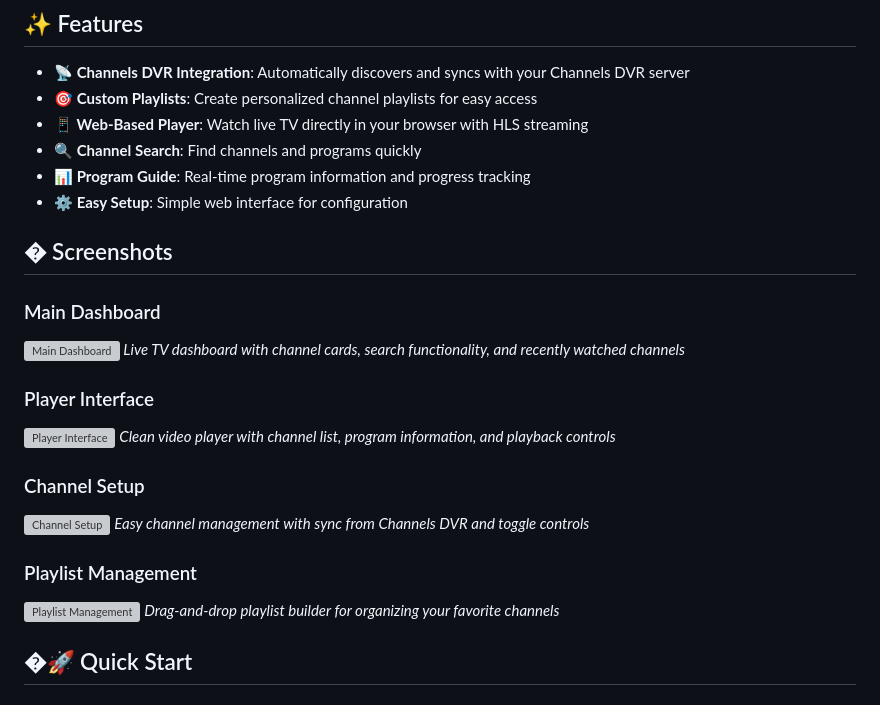
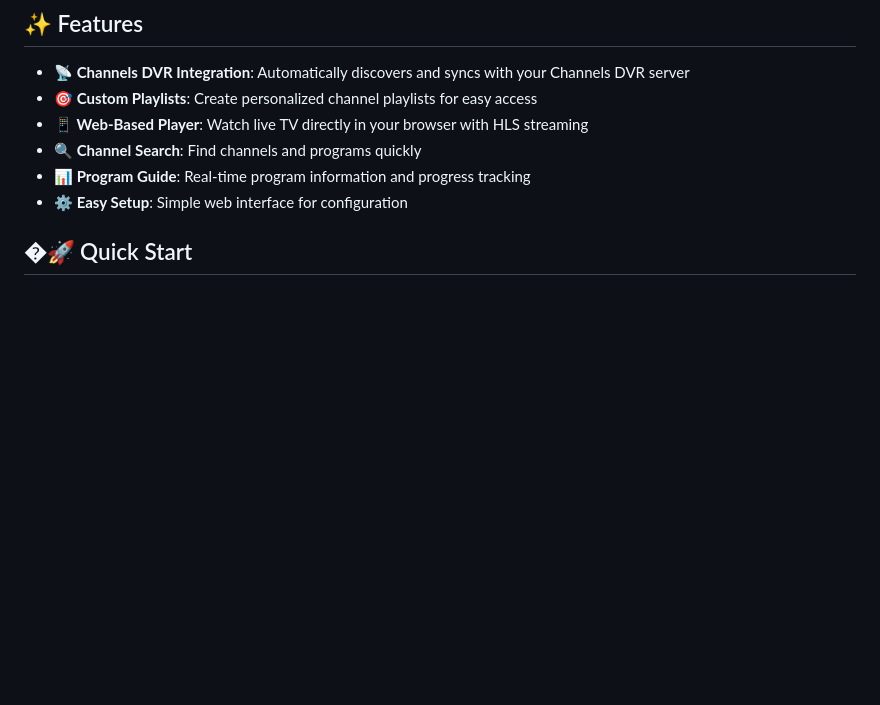
Before and after one commit to nuken/channels-dvr-player, a Markdown page: README.md, the part around the change. Drawn GitHub-style; blank space fills up the shorter version; grey boxes are pictures that could not be loaded.

```diff
--- a/README.md
+++ b/README.md
@@ -10,24 +10,6 @@ A web-based live TV streaming application that integrates with Channels DVR to c
 - **🔍 Channel Search**: Find channels and programs quickly
 - **📊 Program Guide**: Real-time program information and progress tracking
 - **⚙️ Easy Setup**: Simple web interface for configuration
-
-## � Screenshots
-
-### Main Dashboard
-![Main Dashboard](docs/screenshots/main-dashboard.png)
-*Live TV dashboard with channel cards, search functionality, and recently watched channels*
-
-### Player Interface
-![Player Interface](docs/screenshots/player-interface.png)
-*Clean video player with channel list, program information, and playback controls*
-
-### Channel Setup
-![Channel Setup](docs/screenshots/channel-setup.png)
-*Easy channel management with sync from Channels DVR and toggle controls*
-
-### Playlist Management
-![Playlist Management](docs/screenshots/playlist-management.png)
-*Drag-and-drop playlist builder for organizing your favorite channels*
 
 ## �🚀 Quick Start
 
```
